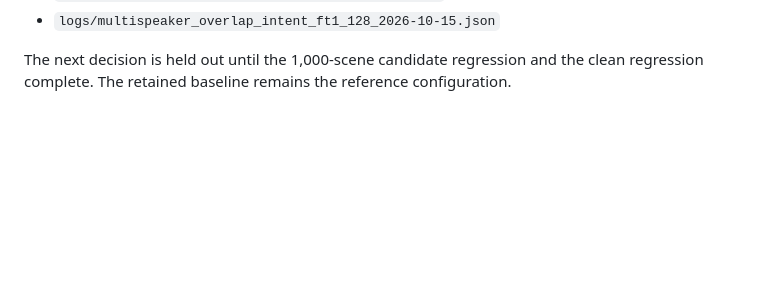
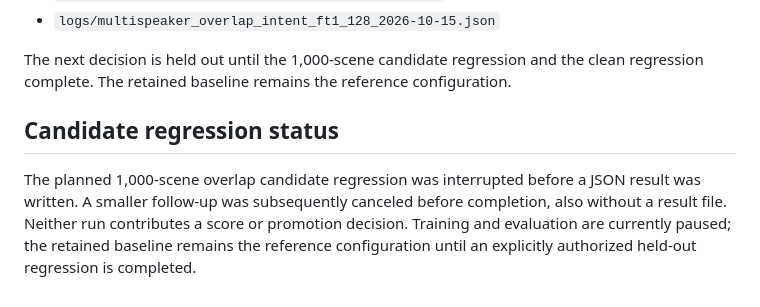
Before and after one commit to Prancing-Vulture/car-tse, a Markdown page: reports/e2e_v2_clean_results_2026-10-15.md, the part around the change. Drawn GitHub-style; blank space fills up the shorter version.

```diff
--- a/reports/e2e_v2_clean_results_2026-10-15.md
+++ b/reports/e2e_v2_clean_results_2026-10-15.md
@@ -490,3 +490,12 @@ Candidate artifacts:
 The next decision is held out until the 1,000-scene candidate regression and
 the clean regression complete. The retained baseline remains the reference
 configuration.
+
+## Candidate regression status
+
+The planned 1,000-scene overlap candidate regression was interrupted before a
+JSON result was written. A smaller follow-up was subsequently canceled before
+completion, also without a result file. Neither run contributes a score or
+promotion decision. Training and evaluation are currently paused; the
+retained baseline remains the reference configuration until an explicitly
+authorized held-out regression is completed.
```
Also changed, not shown: reports/research_journey.md (+9 -0 lines).
